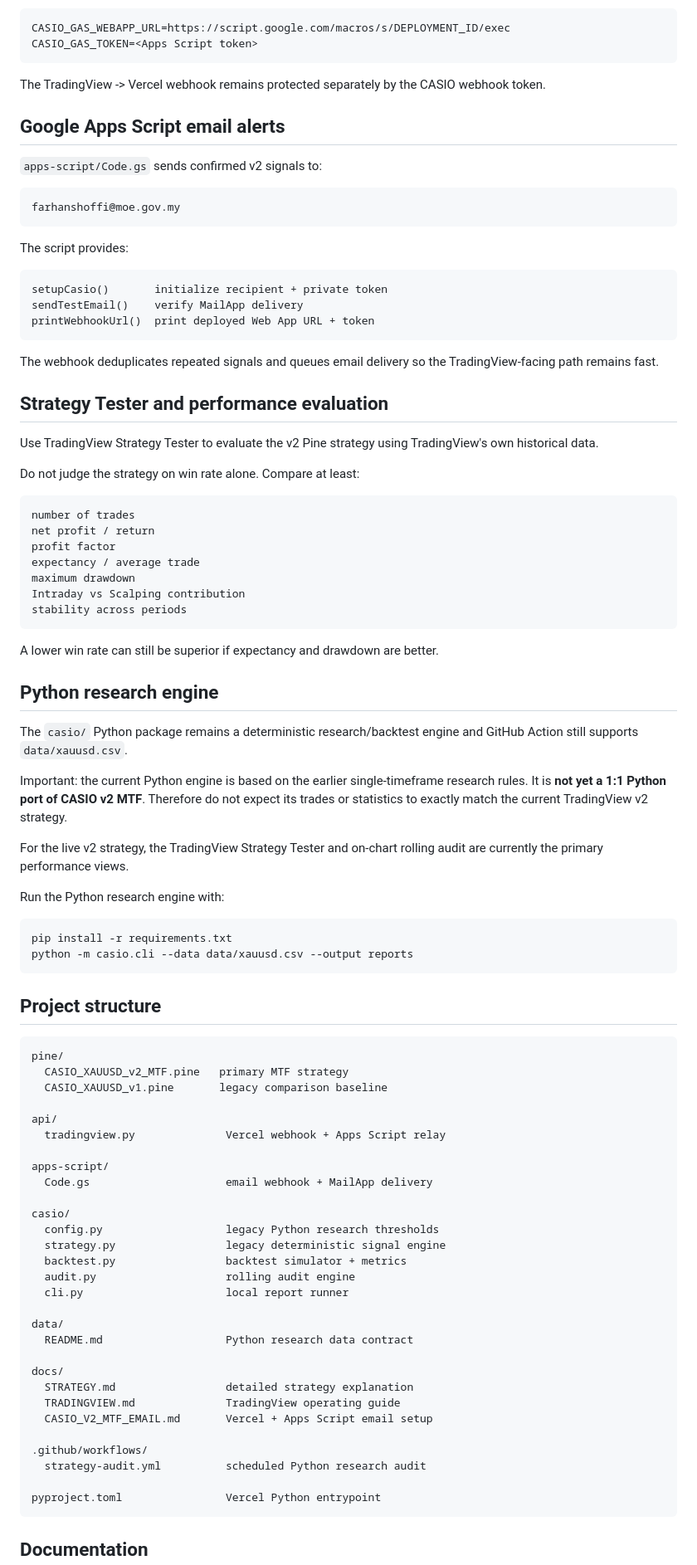
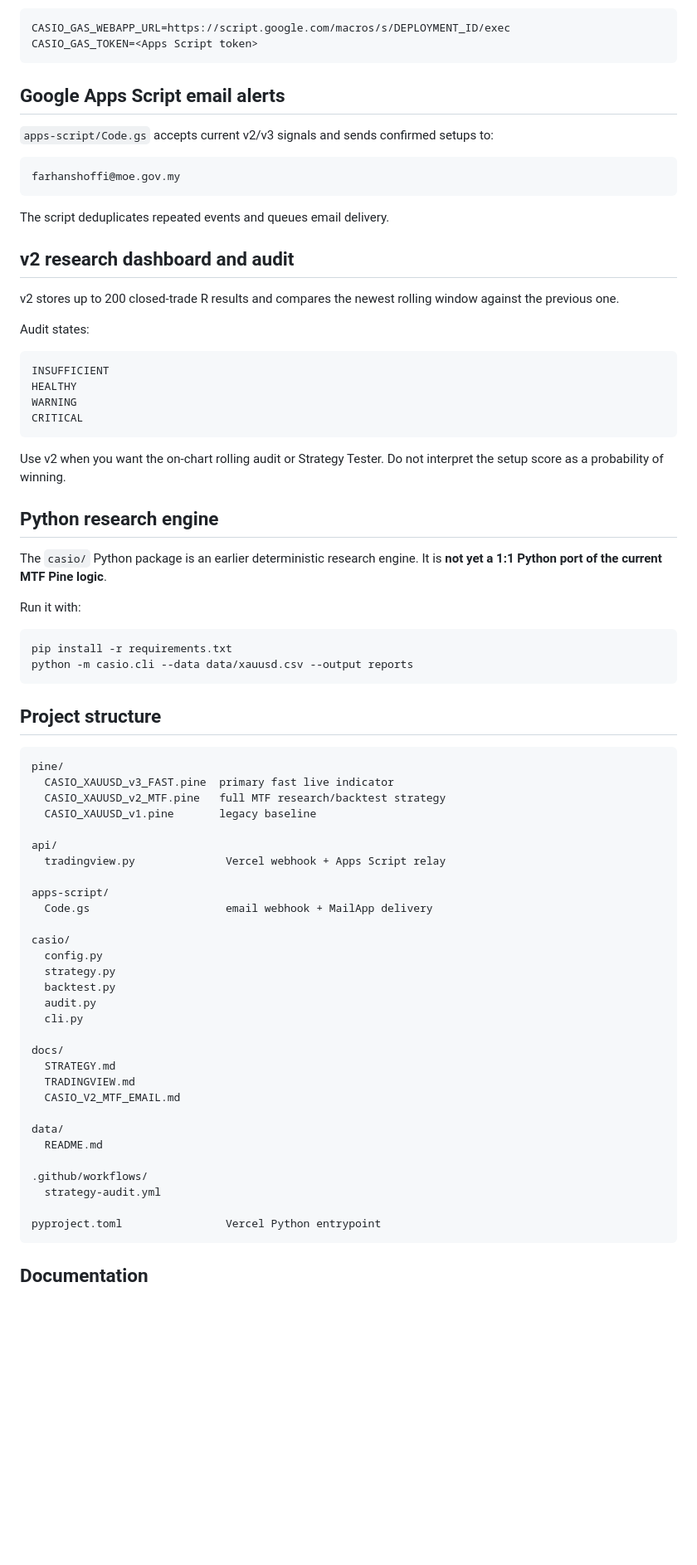
Before and after one commit to farshoffs/casio, a Markdown page: README.md, the part around one of its changes. Shown at 83% size. Rendered like a GitHub page; blank space fills up the shorter version.

````diff
--- a/README.md
+++ b/README.md
@@ -232,53 +235,36 @@ CASIO_GAS_WEBAPP_URL=https://script.google.com/macros/s/DEPLOYMENT_ID/exec
 CASIO_GAS_TOKEN=<Apps Script token>
 ```
 
-The TradingView -> Vercel webhook remains protected separately by the CASIO webhook token.
-
 ## Google Apps Script email alerts
 
-`apps-script/Code.gs` sends confirmed v2 signals to:
+`apps-script/Code.gs` accepts current v2/v3 signals and sends confirmed setups to:
 
 ```text
 farhanshoffi@moe.gov.my
 ```
 
-The script provides:
+The script deduplicates repeated events and queues email delivery.
+
+## v2 research dashboard and audit
+
+v2 stores up to 200 closed-trade R results and compares the newest rolling window against the previous one.
+
+Audit states:
 
 ```text
-setupCasio()       initialize recipient + private token
-sendTestEmail()    verify MailApp delivery
-printWebhookUrl()  print deployed Web App URL + token
+INSUFFICIENT
+HEALTHY
+WARNING
+CRITICAL
 ```
 
-The webhook deduplicates repeated signals and queues email delivery so the TradingView-facing path remains fast.
-
-## Strategy Tester and performance evaluation
-
-Use TradingView Strategy Tester to evaluate the v2 Pine strategy using TradingView's own historical data.
-
-Do not judge the strategy on win rate alone. Compare at least:
-
-```text
-number of trades
-net profit / return
-profit factor
-expectancy / average trade
-maximum drawdown
-Intraday vs Scalping contribution
-stability across periods
-```
-
-A lower win rate can still be superior if expectancy and drawdown are better.
+Use v2 when you want the on-chart rolling audit or Strategy Tester. Do not interpret the setup score as a probability of winning.
 
 ## Python research engine
 
-The `casio/` Python package remains a deterministic research/backtest engine and GitHub Action still supports `data/xauusd.csv`.
+The `casio/` Python package is an earlier deterministic research engine. It is **not yet a 1:1 Python port of the current MTF Pine logic**.
 
-Important: the current Python engine is based on the earlier single-timeframe research rules. It is **not yet a 1:1 Python port of CASIO v2 MTF**. Therefore do not expect its trades or statistics to exactly match the current TradingView v2 strategy.
-
-For the live v2 strategy, the TradingView Strategy Tester and on-chart rolling audit are currently the primary performance views.
-
-Run the Python research engine with:
+Run it with:
 
 ```bash
 pip install -r requirements.txt
@@ -289,8 +275,9 @@ python -m casio.cli --data data/xauusd.csv --output reports
 
 ```text
 pine/
-  CASIO_XAUUSD_v2_MTF.pine   primary MTF strategy
-  CASIO_XAUUSD_v1.pine       legacy comparison baseline
+  CASIO_XAUUSD_v3_FAST.pine  primary fast live indicator
+  CASIO_XAUUSD_v2_MTF.pine   full MTF research/backtest strategy
+  CASIO_XAUUSD_v1.pine       legacy baseline
 
 api/
   tradingview.py              Vercel webhook + Apps Script relay
@@ -299,22 +286,22 @@ apps-script/
   Code.gs                     email webhook + MailApp delivery
 
 casio/
-  config.py                   legacy Python research thresholds
-  strategy.py                 legacy deterministic signal engine
-  backtest.py                 backtest simulator + metrics
-  audit.py                    rolling audit engine
-  cli.py                      local report runner
+  config.py
+  strategy.py
+  backtest.py
+  audit.py
+  cli.py
+
+docs/
+  STRATEGY.md
+  TRADINGVIEW.md
+  CASIO_V2_MTF_EMAIL.md
 
 data/
-  README.md                   Python research data contract
-
-docs/
-  STRATEGY.md                 detailed strategy explanation
-  TRADINGVIEW.md              TradingView operating guide
-  CASIO_V2_MTF_EMAIL.md       Vercel + Apps Script email setup
+  README.md
 
 .github/workflows/
-  strategy-audit.yml          scheduled Python research audit
+  strategy-audit.yml
 
 pyproject.toml                Vercel Python entrypoint
 ```
````
Also changed, not shown: other parts of README.md (+113 -113 lines).
